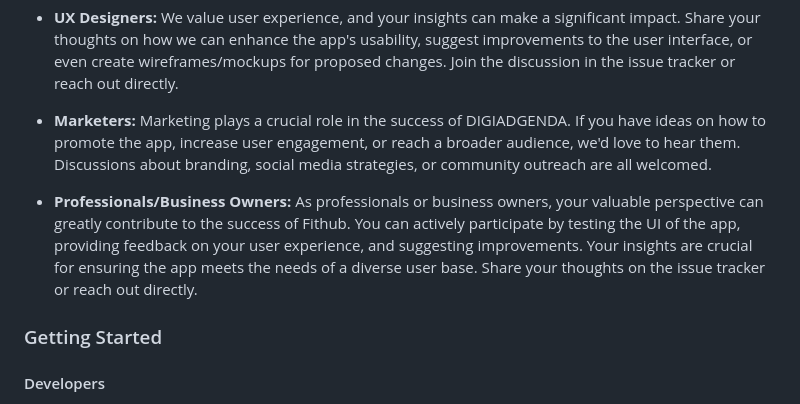
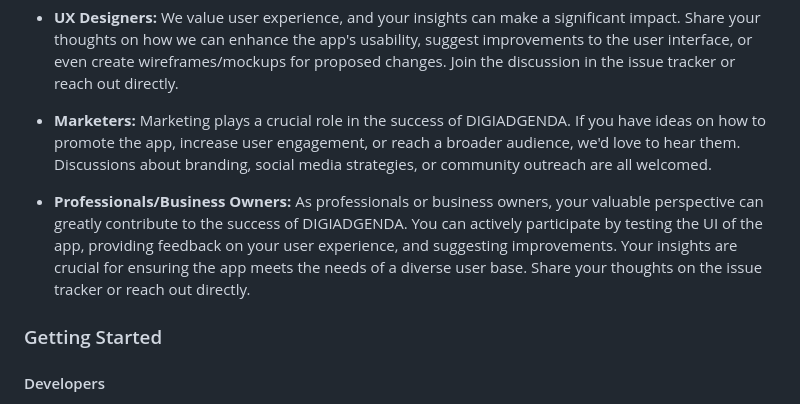
Before and after one commit to shavjw/DigiAgenda, a Markdown page: README.md, the part around the change. GitHub-like rendering.

```diff
--- a/README.md
+++ b/README.md
@@ -18,7 +18,7 @@ We welcome and appreciate contributions from developers, UX designers, and marke
 
 - **Marketers:** Marketing plays a crucial role in the success of DIGIADGENDA. If you have ideas on how to promote the app, increase user engagement, or reach a broader audience, we'd love to hear them. Discussions about branding, social media strategies, or community outreach are all welcomed.
 
-- **Professionals/Business Owners:** As professionals or business owners, your valuable perspective can greatly contribute to the success of Fithub. You can actively participate by testing the UI of the app, providing feedback on your user experience, and suggesting improvements. Your insights are crucial for ensuring the app meets the needs of a diverse user base. Share your thoughts on the issue tracker or reach out directly.
+- **Professionals/Business Owners:** As professionals or business owners, your valuable perspective can greatly contribute to the success of DIGIADGENDA. You can actively participate by testing the UI of the app, providing feedback on your user experience, and suggesting improvements. Your insights are crucial for ensuring the app meets the needs of a diverse user base. Share your thoughts on the issue tracker or reach out directly.
 
 ### Getting Started
 
```
